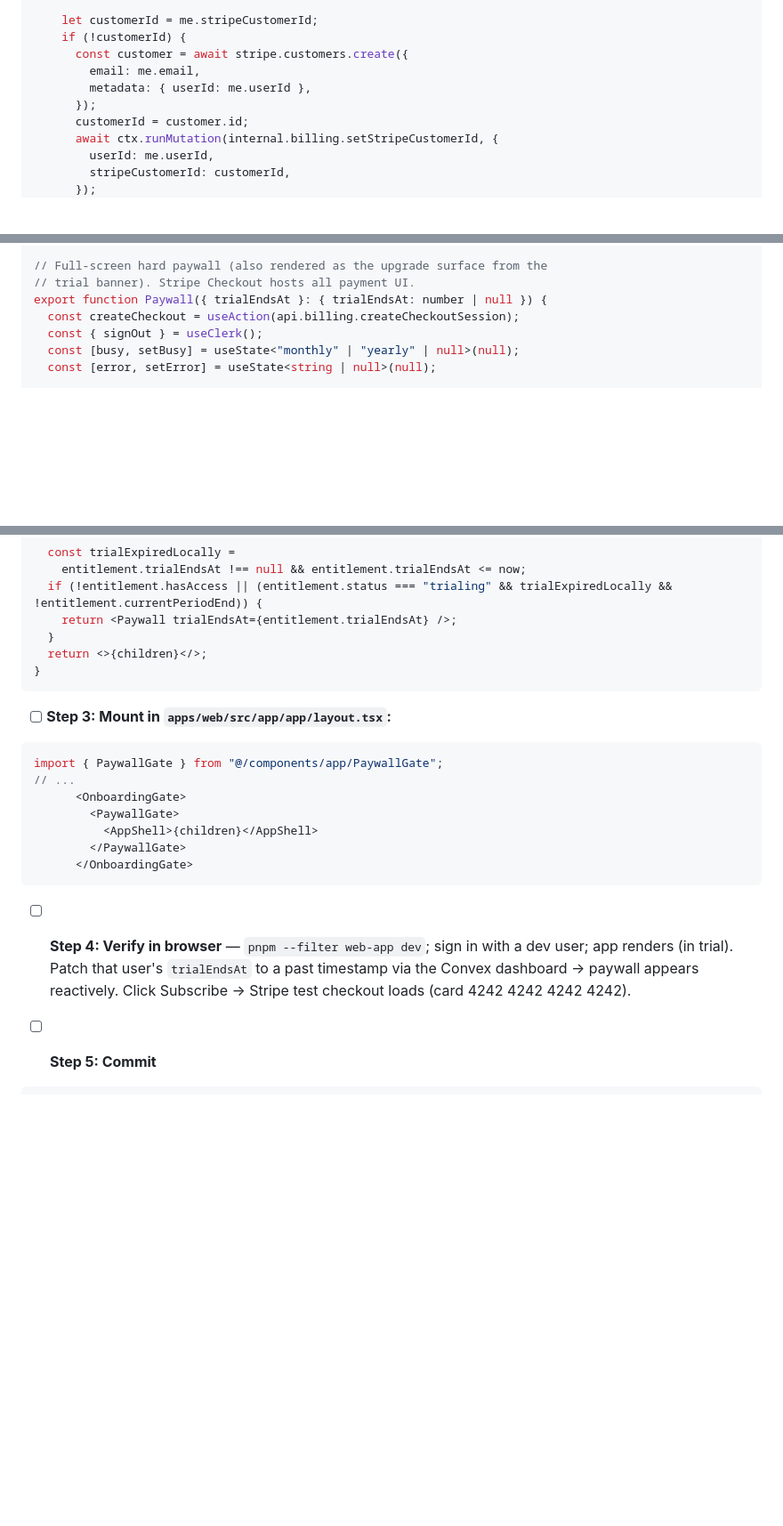
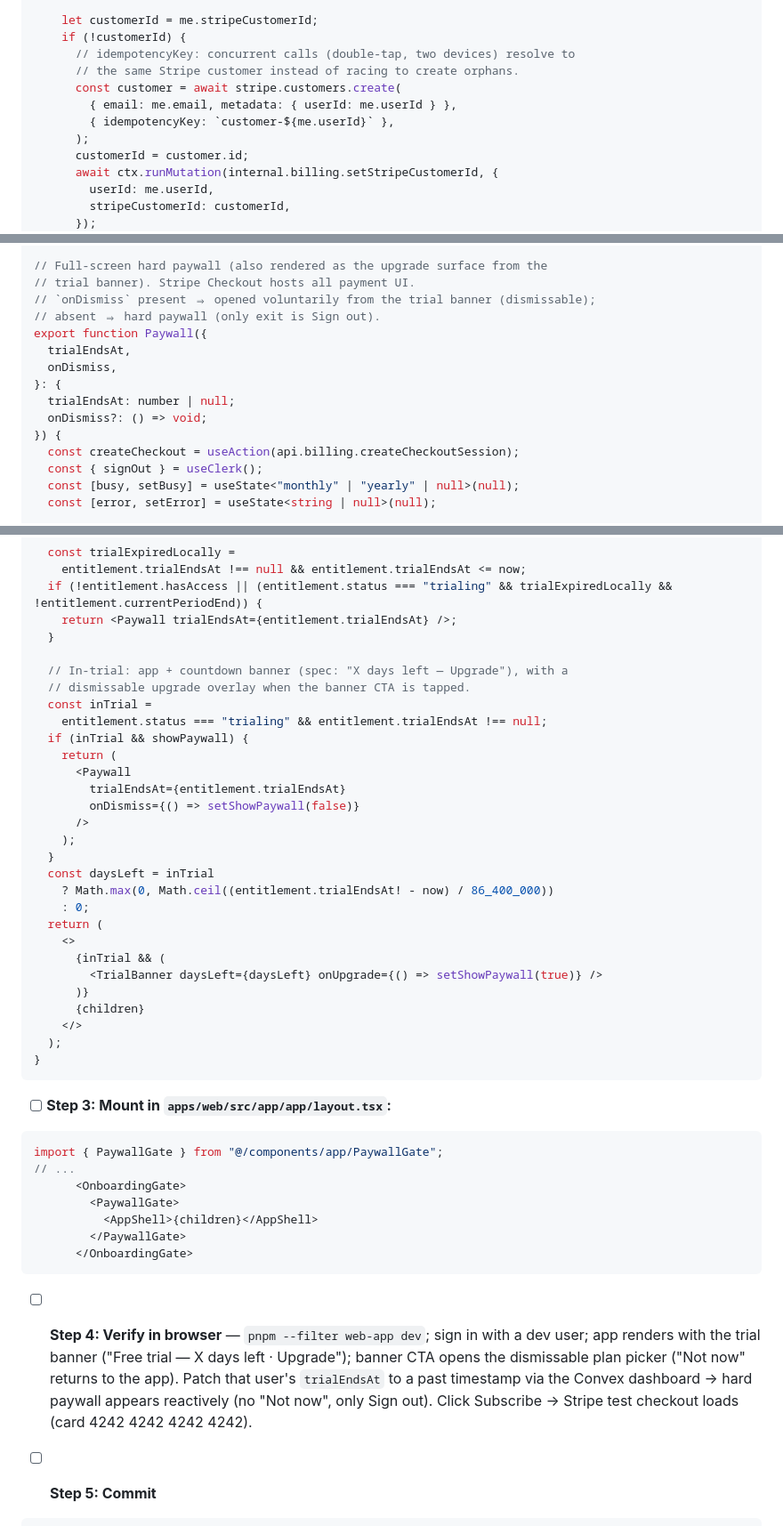
Before and after one commit to offerbee-ai/Offerbee, a Markdown page: docs/plans/2026-07-20-stripe-subscriptions.md, 3 parts joined by grey strips. Shown at 89% size. GitHub-like rendering; blank space fills up the shorter version.

Commit message:
docs: address review — webhook env guard, trial banner, idempotent customer create, runtime note

````diff
--- a/docs/plans/2026-07-20-stripe-subscriptions.md
+++ b/docs/plans/2026-07-20-stripe-subscriptions.md
@@ -535,10 +535,12 @@ export const createCheckoutSession = action({
 
     let customerId = me.stripeCustomerId;
     if (!customerId) {
-      const customer = await stripe.customers.create({
-        email: me.email,
-        metadata: { userId: me.userId },
-      });
+      // idempotencyKey: concurrent calls (double-tap, two devices) resolve to
+      // the same Stripe customer instead of racing to create orphans.
+      const customer = await stripe.customers.create(
+        { email: me.email, metadata: { userId: me.userId } },
+        { idempotencyKey: `customer-${me.userId}` },
+      );
       customerId = customer.id;
       await ctx.runMutation(internal.billing.setStripeCustomerId, {
         userId: me.userId,
@@ -785,7 +791,15 @@ const PLANS = [
 
 // Full-screen hard paywall (also rendered as the upgrade surface from the
 // trial banner). Stripe Checkout hosts all payment UI.
-export function Paywall({ trialEndsAt }: { trialEndsAt: number | null }) {
+// `onDismiss` present ⇒ opened voluntarily from the trial banner (dismissable);
+// absent ⇒ hard paywall (only exit is Sign out).
+export function Paywall({
+  trialEndsAt,
+  onDismiss,
+}: {
+  trialEndsAt: number | null;
+  onDismiss?: () => void;
+}) {
   const createCheckout = useAction(api.billing.createCheckoutSession);
   const { signOut } = useClerk();
   const [busy, setBusy] = useState<"monthly" | "yearly" | null>(null);
@@ -896,7 +933,30 @@ export function PaywallGate({ children }: { children: ReactNode }) {
   if (!entitlement.hasAccess || (entitlement.status === "trialing" && trialExpiredLocally && !entitlement.currentPeriodEnd)) {
     return <Paywall trialEndsAt={entitlement.trialEndsAt} />;
   }
-  return <>{children}</>;
+
+  // In-trial: app + countdown banner (spec: "X days left — Upgrade"), with a
+  // dismissable upgrade overlay when the banner CTA is tapped.
+  const inTrial =
+    entitlement.status === "trialing" && entitlement.trialEndsAt !== null;
+  if (inTrial && showPaywall) {
+    return (
+      <Paywall
+        trialEndsAt={entitlement.trialEndsAt}
+        onDismiss={() => setShowPaywall(false)}
+      />
+    );
+  }
+  const daysLeft = inTrial
+    ? Math.max(0, Math.ceil((entitlement.trialEndsAt! - now) / 86_400_000))
+    : 0;
+  return (
+    <>
+      {inTrial && (
+        <TrialBanner daysLeft={daysLeft} onUpgrade={() => setShowPaywall(true)} />
+      )}
+      {children}
+    </>
+  );
 }
 ```
 
@@ -912,7 +972,7 @@ import { PaywallGate } from "@/components/app/PaywallGate";
       </OnboardingGate>
 ```
 
-- [ ] **Step 4: Verify in browser** — `pnpm --filter web-app dev`; sign in with a dev user; app renders (in trial). Patch that user's `trialEndsAt` to a past timestamp via the Convex dashboard → paywall appears reactively. Click Subscribe → Stripe test checkout loads (card 4242 4242 4242 4242).
+- [ ] **Step 4: Verify in browser** — `pnpm --filter web-app dev`; sign in with a dev user; app renders with the trial banner ("Free trial — X days left · Upgrade"); banner CTA opens the dismissable plan picker ("Not now" returns to the app). Patch that user's `trialEndsAt` to a past timestamp via the Convex dashboard → hard paywall appears reactively (no "Not now", only Sign out). Click Subscribe → Stripe test checkout loads (card 4242 4242 4242 4242).
 
 - [ ] **Step 5: Commit**
 
````
Also changed, not shown: other parts of docs/plans/2026-07-20-stripe-subscriptions.md (+34 -7 lines), docs/specs/2026-07-20-stripe-subscriptions-design.md (+2 -2 lines).
